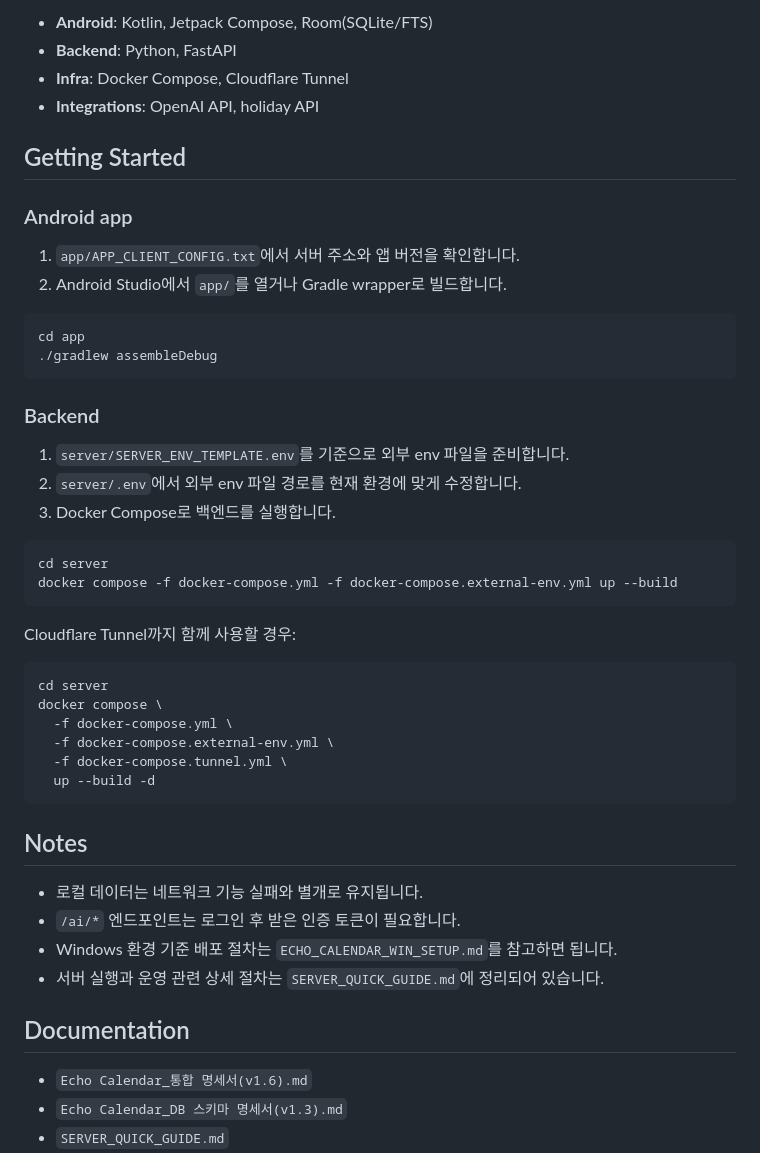
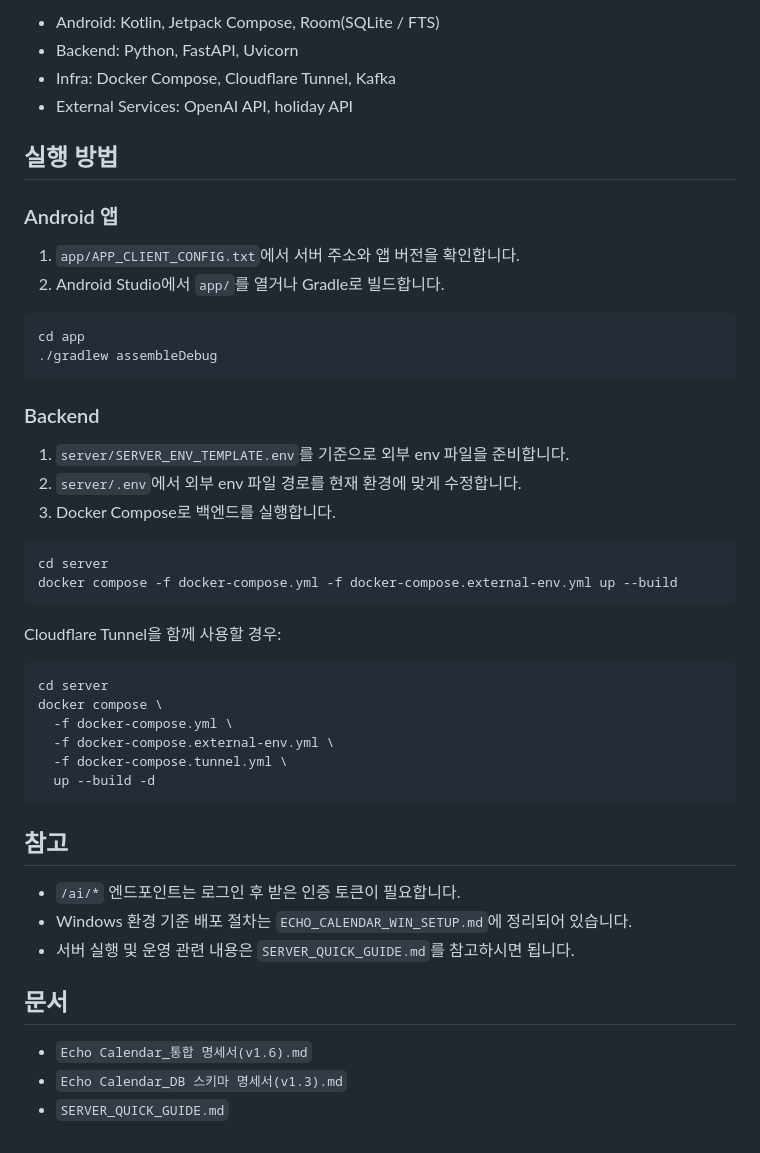
Before and after one commit to MyProjects-Pikiss/Echo_Calendar, a Markdown page: README.md, the part around one of its changes. GitHub-like rendering.

````diff
--- a/README.md
+++ b/README.md
@@ -78,15 +76,14 @@ Android App (Kotlin, Jetpack Compose, Room)
 
-- **Android**: Kotlin, Jetpack Compose, Room(SQLite/FTS)
-- **Backend**: Python, FastAPI
-- **Infra**: Docker Compose, Cloudflare Tunnel
-- **Integrations**: OpenAI API, holiday API
+- Android: Kotlin, Jetpack Compose, Room(SQLite / FTS)
+- Backend: Python, FastAPI, Uvicorn
+- Infra: Docker Compose, Cloudflare Tunnel, Kafka
+- External Services: OpenAI API, holiday API
 
-## Getting Started
+## 실행 방법
 
-### Android app
-
+### Android 앱
 1. `app/APP_CLIENT_CONFIG.txt`에서 서버 주소와 앱 버전을 확인합니다.
-2. Android Studio에서 `app/`를 열거나 Gradle wrapper로 빌드합니다.
+2. Android Studio에서 `app/`를 열거나 Gradle로 빌드합니다.
 
 ```bash
 cd app
@@ -94,7 +91,6 @@ cd app
 ```
 
 ### Backend
-
 1. `server/SERVER_ENV_TEMPLATE.env`를 기준으로 외부 env 파일을 준비합니다.
 2. `server/.env`에서 외부 env 파일 경로를 현재 환경에 맞게 수정합니다.
 3. Docker Compose로 백엔드를 실행합니다.
@@ -104,7 +100,7 @@ cd server
 docker compose -f docker-compose.yml -f docker-compose.external-env.yml up --build
 ```
 
-Cloudflare Tunnel까지 함께 사용할 경우:
+Cloudflare Tunnel을 함께 사용할 경우:
 
 ```bash
 cd server
@@ -115,14 +111,13 @@ docker compose \
   up --build -d
 ```
 
-## Notes
+## 참고
 
-- 로컬 데이터는 네트워크 기능 실패와 별개로 유지됩니다.
 - `/ai/*` 엔드포인트는 로그인 후 받은 인증 토큰이 필요합니다.
-- Windows 환경 기준 배포 절차는 `ECHO_CALENDAR_WIN_SETUP.md`를 참고하면 됩니다.
-- 서버 실행과 운영 관련 상세 절차는 `SERVER_QUICK_GUIDE.md`에 정리되어 있습니다.
+- Windows 환경 기준 배포 절차는 `ECHO_CALENDAR_WIN_SETUP.md`에 정리되어 있습니다.
+- 서버 실행 및 운영 관련 내용은 `SERVER_QUICK_GUIDE.md`를 참고하시면 됩니다.
 
-## Documentation
+## 문서
 
 - `Echo Calendar_통합 명세서(v1.6).md`
 - `Echo Calendar_DB 스키마 명세서(v1.3).md`
````
Also changed, not shown: other parts of README.md (+45 -47 lines).
